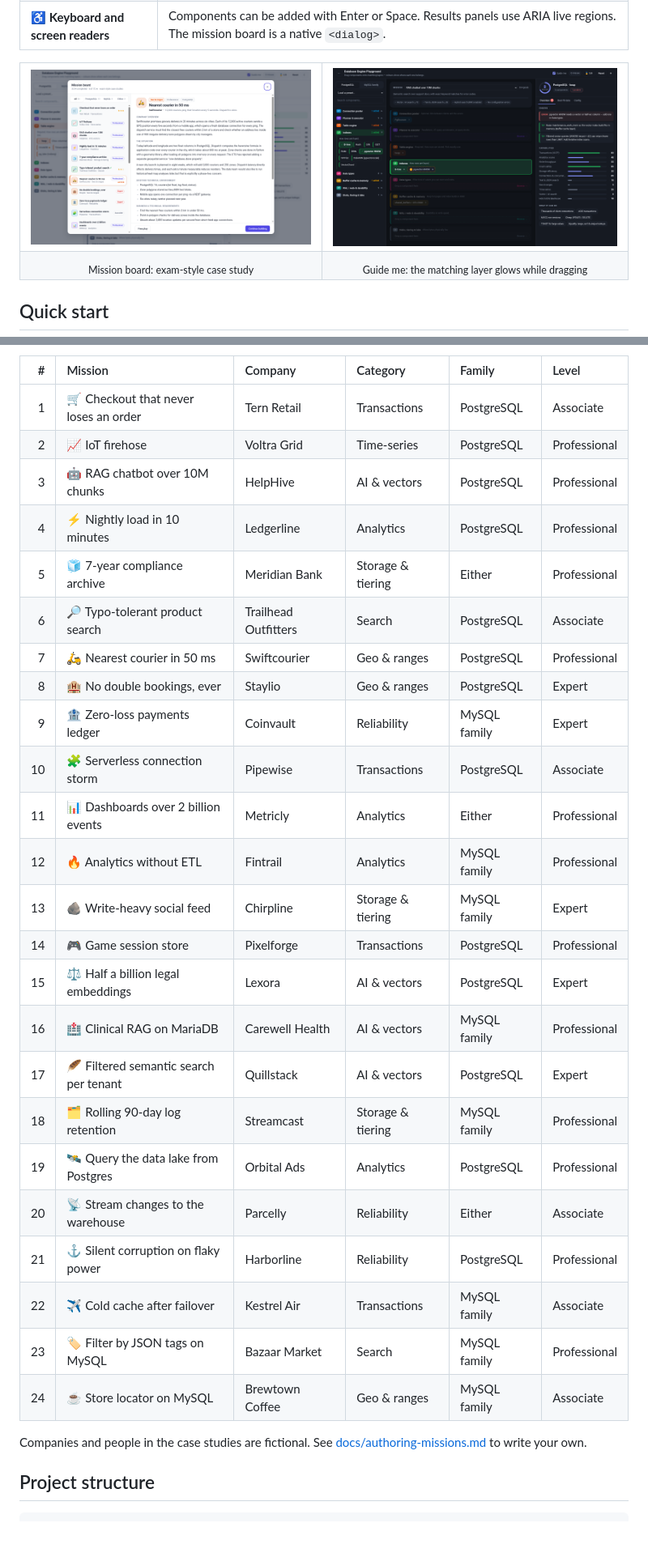
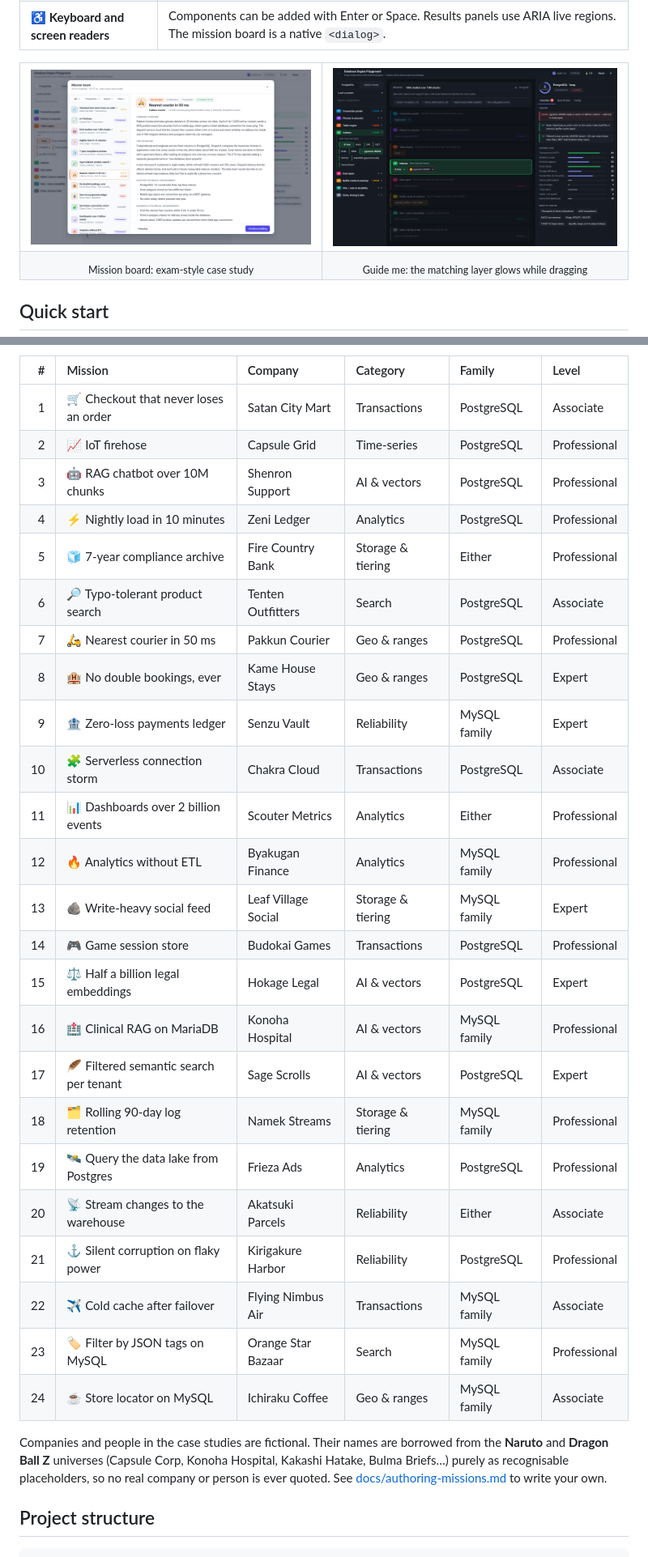
Before and after one commit to AnikethSD/database-playground, a Markdown page: README.md, 2 parts joined by grey strips. Shown: that part at 81% size. Drawn GitHub-style; pictures changed too: docs/images/mission-board.png; blank space fills up the shorter version.

Commit message:
Rename all case-study companies and people to Naruto / Dragon Ball Z characters
Every fictional company, person and place in the 24 missions now borrows a
name from the Naruto or Dragon Ball Z universe (Tern Retail -> Satan City
Mart, Swiftcourier -> Pakkun Courier, Dana Okafor -> Bulma Briefs, ...).
This guarantees no real company is ever quoted. Mission ids are unchanged so
saved progress still works.

- README: attribution note + trademark footer for both franchises
- docs/authoring-missions.md: naming convention added to the checklist
- Mission-board screenshots regenerated

```diff
--- a/README.md
+++ b/README.md
@@ -122,32 +122,32 @@ Several stories include tempting "speed" suggestions, such as `fsync = off`, `sy
 
 | # | Mission | Company | Category | Family | Level |
 | --: | :-- | :-- | :-- | :-- | :-- |
-| 1 | 🛒 Checkout that never loses an order | Tern Retail | Transactions | PostgreSQL | Associate |
-| 2 | 📈 IoT firehose | Voltra Grid | Time-series | PostgreSQL | Professional |
-| 3 | 🤖 RAG chatbot over 10M chunks | HelpHive | AI & vectors | PostgreSQL | Professional |
-| 4 | ⚡ Nightly load in 10 minutes | Ledgerline | Analytics | PostgreSQL | Professional |
-| 5 | 🧊 7-year compliance archive | Meridian Bank | Storage & tiering | Either | Professional |
-| 6 | 🔎 Typo-tolerant product search | Trailhead Outfitters | Search | PostgreSQL | Associate |
-| 7 | 🛵 Nearest courier in 50 ms | Swiftcourier | Geo & ranges | PostgreSQL | Professional |
-| 8 | 🏨 No double bookings, ever | Staylio | Geo & ranges | PostgreSQL | Expert |
-| 9 | 🏦 Zero-loss payments ledger | Coinvault | Reliability | MySQL family | Expert |
-| 10 | 🧩 Serverless connection storm | Pipewise | Transactions | PostgreSQL | Associate |
-| 11 | 📊 Dashboards over 2 billion events | Metricly | Analytics | Either | Professional |
-| 12 | 🔥 Analytics without ETL | Fintrail | Analytics | MySQL family | Professional |
-| 13 | 🪨 Write-heavy social feed | Chirpline | Storage & tiering | MySQL family | Expert |
-| 14 | 🎮 Game session store | Pixelforge | Transactions | PostgreSQL | Professional |
-| 15 | ⚖️ Half a billion legal embeddings | Lexora | AI & vectors | PostgreSQL | Expert |
-| 16 | 🏥 Clinical RAG on MariaDB | Carewell Health | AI & vectors | MySQL family | Professional |
-| 17 | 🪶 Filtered semantic search per tenant | Quillstack | AI & vectors | PostgreSQL | Expert |
-| 18 | 🗂️ Rolling 90-day log retention | Streamcast | Storage & tiering | MySQL family | Professional |
-| 19 | 🛰️ Query the data lake from Postgres | Orbital Ads | Analytics | PostgreSQL | Professional |
-| 20 | 📡 Stream changes to the warehouse | Parcelly | Reliability | Either | Associate |
-| 21 | ⚓ Silent corruption on flaky power | Harborline | Reliability | PostgreSQL | Professional |
-| 22 | ✈️ Cold cache after failover | Kestrel Air | Transactions | MySQL family | Associate |
-| 23 | 🏷️ Filter by JSON tags on MySQL | Bazaar Market | Search | MySQL family | Professional |
-| 24 | ☕ Store locator on MySQL | Brewtown Coffee | Geo & ranges | MySQL family | Associate |
+| 1 | 🛒 Checkout that never loses an order | Satan City Mart | Transactions | PostgreSQL | Associate |
+| 2 | 📈 IoT firehose | Capsule Grid | Time-series | PostgreSQL | Professional |
+| 3 | 🤖 RAG chatbot over 10M chunks | Shenron Support | AI & vectors | PostgreSQL | Professional |
+| 4 | ⚡ Nightly load in 10 minutes | Zeni Ledger | Analytics | PostgreSQL | Professional |
+| 5 | 🧊 7-year compliance archive | Fire Country Bank | Storage & tiering | Either | Professional |
+| 6 | 🔎 Typo-tolerant product search | Tenten Outfitters | Search | PostgreSQL | Associate |
+| 7 | 🛵 Nearest courier in 50 ms | Pakkun Courier | Geo & ranges | PostgreSQL | Professional |
+| 8 | 🏨 No double bookings, ever | Kame House Stays | Geo & ranges | PostgreSQL | Expert |
+| 9 | 🏦 Zero-loss payments ledger | Senzu Vault | Reliability | MySQL family | Expert |
+| 10 | 🧩 Serverless connection storm | Chakra Cloud | Transactions | PostgreSQL | Associate |
+| 11 | 📊 Dashboards over 2 billion events | Scouter Metrics | Analytics | Either | Professional |
+| 12 | 🔥 Analytics without ETL | Byakugan Finance | Analytics | MySQL family | Professional |
+| 13 | 🪨 Write-heavy social feed | Leaf Village Social | Storage & tiering | MySQL family | Expert |
+| 14 | 🎮 Game session store | Budokai Games | Transactions | PostgreSQL | Professional |
+| 15 | ⚖️ Half a billion legal embeddings | Hokage Legal | AI & vectors | PostgreSQL | Expert |
+| 16 | 🏥 Clinical RAG on MariaDB | Konoha Hospital | AI & vectors | MySQL family | Professional |
+| 17 | 🪶 Filtered semantic search per tenant | Sage Scrolls | AI & vectors | PostgreSQL | Expert |
+| 18 | 🗂️ Rolling 90-day log retention | Namek Streams | Storage & tiering | MySQL family | Professional |
+| 19 | 🛰️ Query the data lake from Postgres | Frieza Ads | Analytics | PostgreSQL | Professional |
+| 20 | 📡 Stream changes to the warehouse | Akatsuki Parcels | Reliability | Either | Associate |
+| 21 | ⚓ Silent corruption on flaky power | Kirigakure Harbor | Reliability | PostgreSQL | Professional |
+| 22 | ✈️ Cold cache after failover | Flying Nimbus Air | Transactions | MySQL family | Associate |
+| 23 | 🏷️ Filter by JSON tags on MySQL | Orange Star Bazaar | Search | MySQL family | Professional |
+| 24 | ☕ Store locator on MySQL | Ichiraku Coffee | Geo & ranges | MySQL family | Associate |
 
-Companies and people in the case studies are fictional. See [docs/authoring-missions.md](docs/authoring-missions.md) to write your own.
+Companies and people in the case studies are fictional. Their names are borrowed from the **Naruto** and **Dragon Ball Z** universes (Capsule Corp, Konoha Hospital, Kakashi Hatake, Bulma Briefs…) purely as recognisable placeholders, so no real company or person is ever quoted. See [docs/authoring-missions.md](docs/authoring-missions.md) to write your own.
 
 ## Project structure
 
```
Also changed, not shown: other parts of README.md (+1 -1 lines), docs/authoring-missions.md (+3 -3 lines), docs/images/hidden-question.png, 2 other files.
